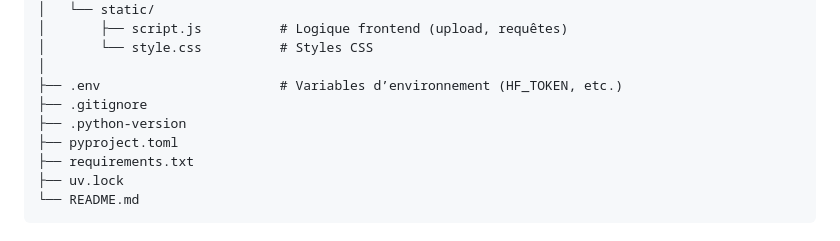
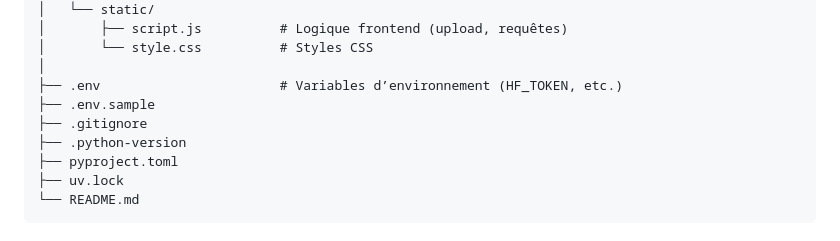
Before and after one commit to emtexier/UseCaseMaif, a Markdown page: README.md, the part around the change. Rendered like a GitHub page.

Commit message:
Màj: suppression du fichier requirements.txt de la structure du projet dans le README

````diff
--- a/README.md
+++ b/README.md
@@ -89,10 +89,10 @@ USECASEMAIF/
 │       └── style.css          # Styles CSS
 │
 ├── .env                       # Variables d’environnement (HF_TOKEN, etc.)
+├── .env.sample
 ├── .gitignore
 ├── .python-version
 ├── pyproject.toml
-├── requirements.txt
 ├── uv.lock
 └── README.md
 ```
````
